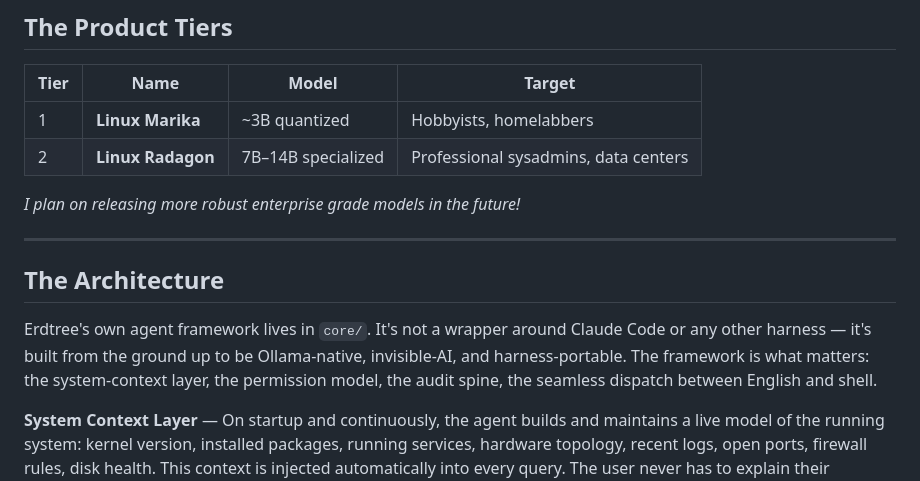
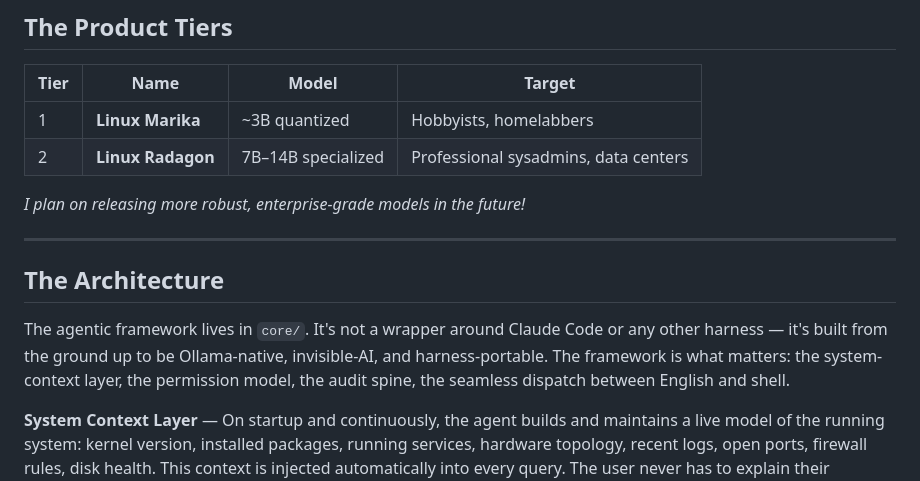
Before and after one commit to aaronblatnoy/erdtree, a Markdown page: README.md, the part around the change. GitHub-like rendering.

Commit message:
Fix punctuation and enhance enterprise model description
Corrected punctuation and clarified model description in README.

```diff
--- a/README.md
+++ b/README.md
@@ -42,13 +42,13 @@ Erdtree distros ship as an ISO installer built on Rocky Linux 9 — RHEL-compati
 | 1 | **Linux Marika** | ~3B quantized | Hobbyists, homelabbers |
 | 2 | **Linux Radagon** | 7B–14B specialized | Professional sysadmins, data centers |
 
-*I plan on releasing more robust enterprise grade models in the future!*
+*I plan on releasing more robust, enterprise-grade models in the future!*
 
 ---
 
 ## The Architecture
 
-Erdtree's own agent framework lives in `core/`. It's not a wrapper around Claude Code or any other harness — it's built from the ground up to be Ollama-native, invisible-AI, and harness-portable. The framework is what matters: the system-context layer, the permission model, the audit spine, the seamless dispatch between English and shell.
+The agentic framework lives in `core/`. It's not a wrapper around Claude Code or any other harness — it's built from the ground up to be Ollama-native, invisible-AI, and harness-portable. The framework is what matters: the system-context layer, the permission model, the audit spine, the seamless dispatch between English and shell.
 
 **System Context Layer** — On startup and continuously, the agent builds and maintains a live model of the running system: kernel version, installed packages, running services, hardware topology, recent logs, open ports, firewall rules, disk health. This context is injected automatically into every query. The user never has to explain their environment.
 
```
